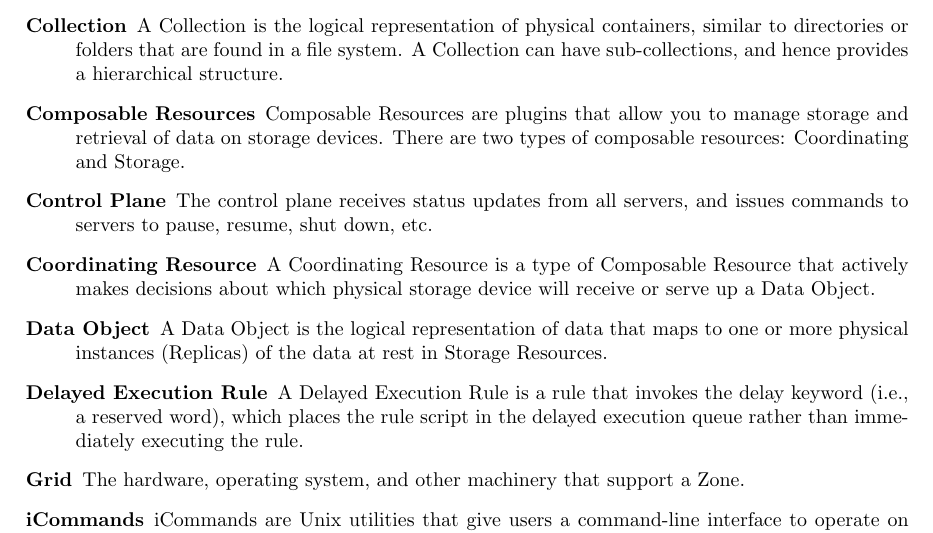
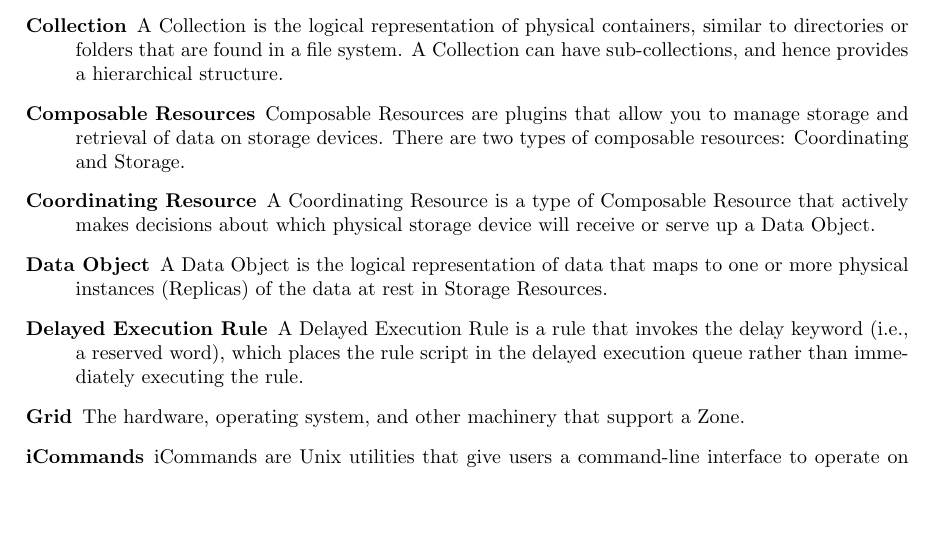
Before and after one commit to irods/irods_training, a LaTeX thesis (beginner/irods_beginner_training_2024.tex): part of page 49 of 50, cut so that both start at the same text, the shorter picture padded with empty space. Compiled offline with pdfLaTeX.

Commit message:
[65] Remove control plane from the glossary

```diff
--- a/beginner/irods_beginner_training_2024.tex
+++ b/beginner/irods_beginner_training_2024.tex
@@ -1746,9 +1746,6 @@ A Collection is the logical representation of physical containers, similar to di
 \item [Composable Resources]
 Composable Resources are plugins that allow you to manage storage and retrieval of data on storage devices. There are two types of composable resources: Coordinating and Storage.
 
-\item [Control Plane]
-The control plane receives status updates from all servers, and issues commands to servers to pause, resume, shut down, etc.
-
 \item [Coordinating Resource]
 A Coordinating Resource is a type of Composable Resource that actively makes decisions about which physical storage device will receive or serve up a Data Object.
 
```
